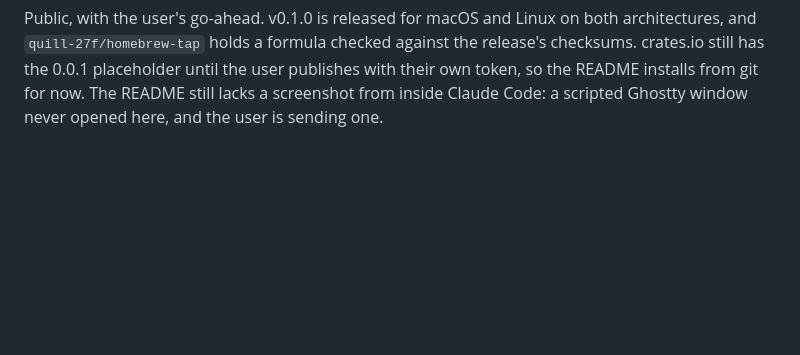
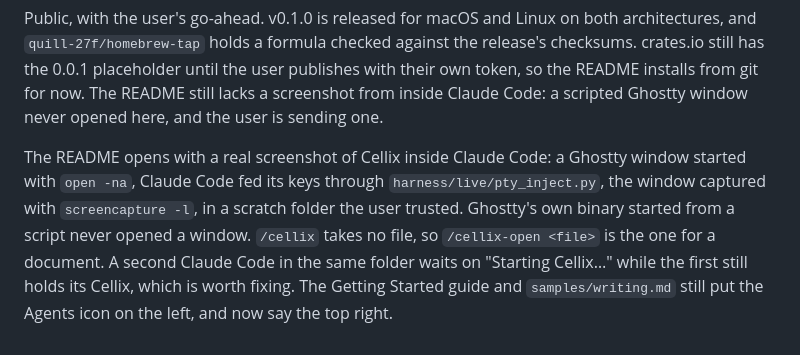
Before and after one commit to quill-27f/cellix, a Markdown page: docs/PROGRESS.md, the part around the change. Rendered like a GitHub page; blank space fills up the shorter version.

```diff
--- a/docs/PROGRESS.md
+++ b/docs/PROGRESS.md
@@ -493,3 +493,11 @@ Public, with the user's go-ahead. v0.1.0 is released for macOS and Linux on both
 the 0.0.1 placeholder until the user publishes with their own token, so the README installs from git
 for now. The README still lacks a screenshot from inside Claude Code: a scripted Ghostty window never
 opened here, and the user is sending one.
+
+The README opens with a real screenshot of Cellix inside Claude Code: a Ghostty window started with
+`open -na`, Claude Code fed its keys through `harness/live/pty_inject.py`, the window captured with
+`screencapture -l`, in a scratch folder the user trusted. Ghostty's own binary started from a script
+never opened a window. `/cellix` takes no file, so `/cellix-open <file>` is the one for a document. A
+second Claude Code in the same folder waits on "Starting Cellix…" while the first still holds its
+Cellix, which is worth fixing. The Getting Started guide and `samples/writing.md` still put the
+Agents icon on the left, and now say the top right.
```
Also changed, not shown: README.md (+2 -0 lines), samples/writing.md (+2 -2 lines), docs/images/inside-claude.png (added), 1 other file.
